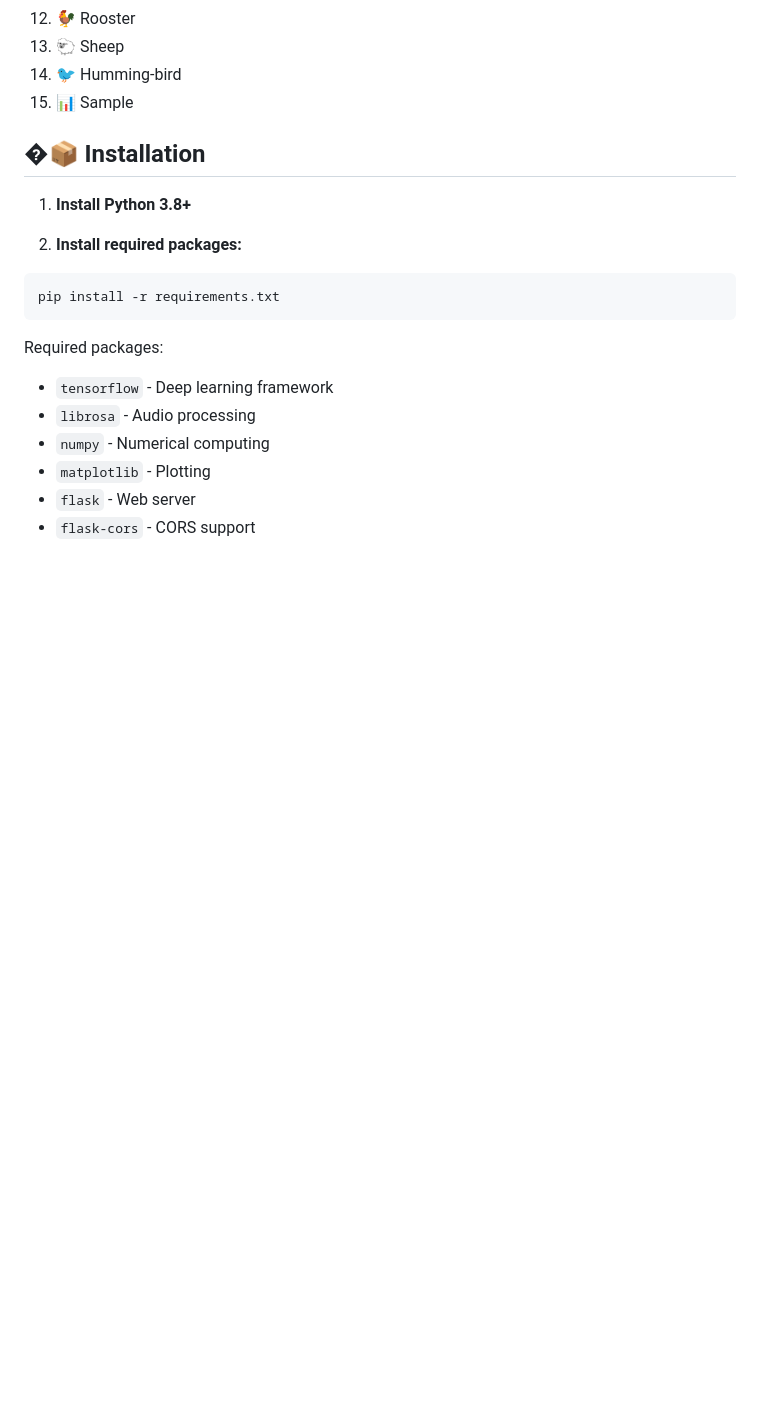
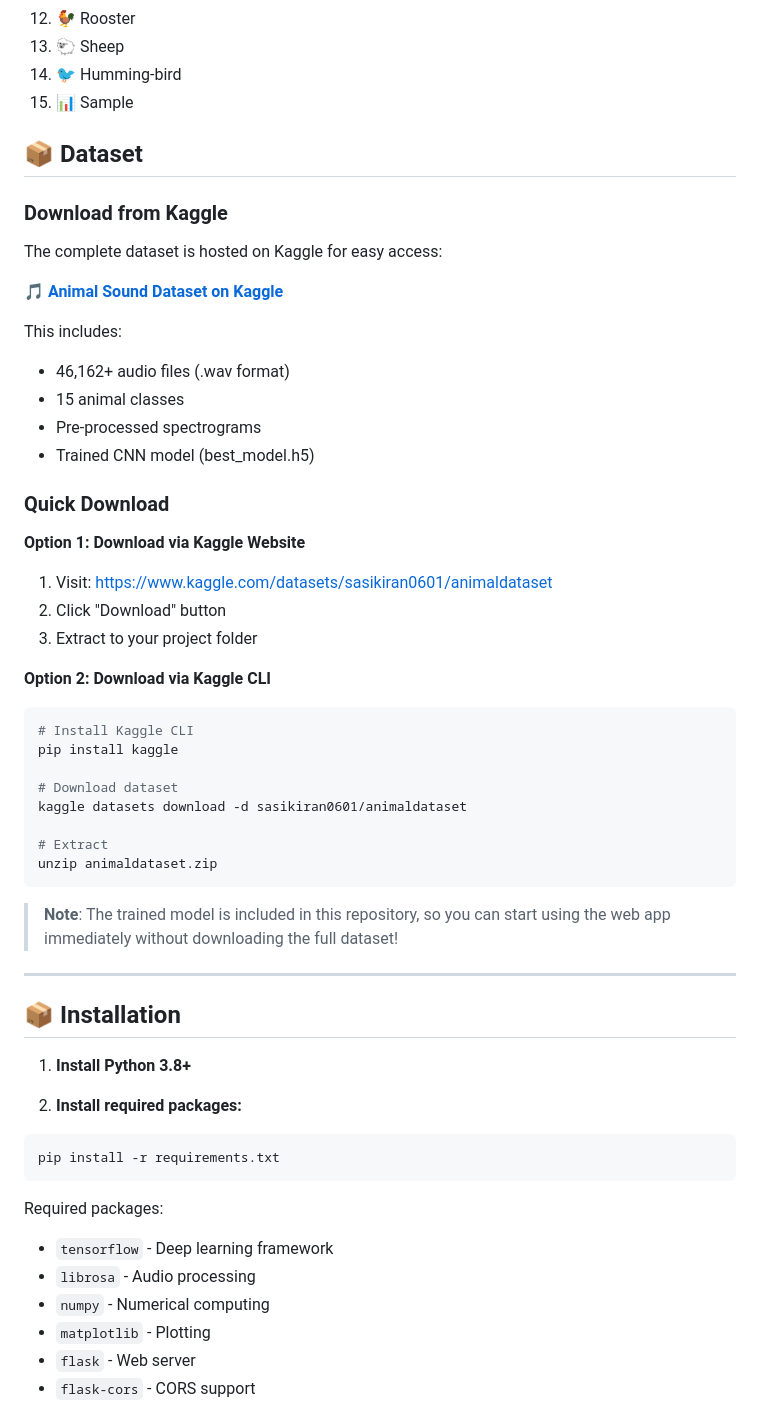
Before and after one commit to sasikiran0601/Animal-Sound-Prediction, a Markdown page: README.md, the part around the change. GitHub-like rendering; blank space fills up the shorter version.

Commit message:
Add Kaggle dataset link to README

````diff
--- a/README.md
+++ b/README.md
@@ -52,7 +52,44 @@ The model can detect **15 different animal sounds**:
 14. 🐦 Humming-bird
 15. 📊 Sample
 
-## �📦 Installation
+## 📦 Dataset
+
+### Download from Kaggle
+
+The complete dataset is hosted on Kaggle for easy access:
+
+**🎵 [Animal Sound Dataset on Kaggle](https://www.kaggle.com/datasets/sasikiran0601/animaldataset)**
+
+This includes:
+- 46,162+ audio files (.wav format)
+- 15 animal classes
+- Pre-processed spectrograms
+- Trained CNN model (best_model.h5)
+
+### Quick Download
+
+**Option 1: Download via Kaggle Website**
+1. Visit: https://www.kaggle.com/datasets/sasikiran0601/animaldataset
+2. Click "Download" button
+3. Extract to your project folder
+
+**Option 2: Download via Kaggle CLI**
+```bash
+# Install Kaggle CLI
+pip install kaggle
+
+# Download dataset
+kaggle datasets download -d sasikiran0601/animaldataset
+
+# Extract
+unzip animaldataset.zip
+```
+
+> **Note**: The trained model is included in this repository, so you can start using the web app immediately without downloading the full dataset!
+
+---
+
+## 📦 Installation
 
 1. **Install Python 3.8+**
 
````
